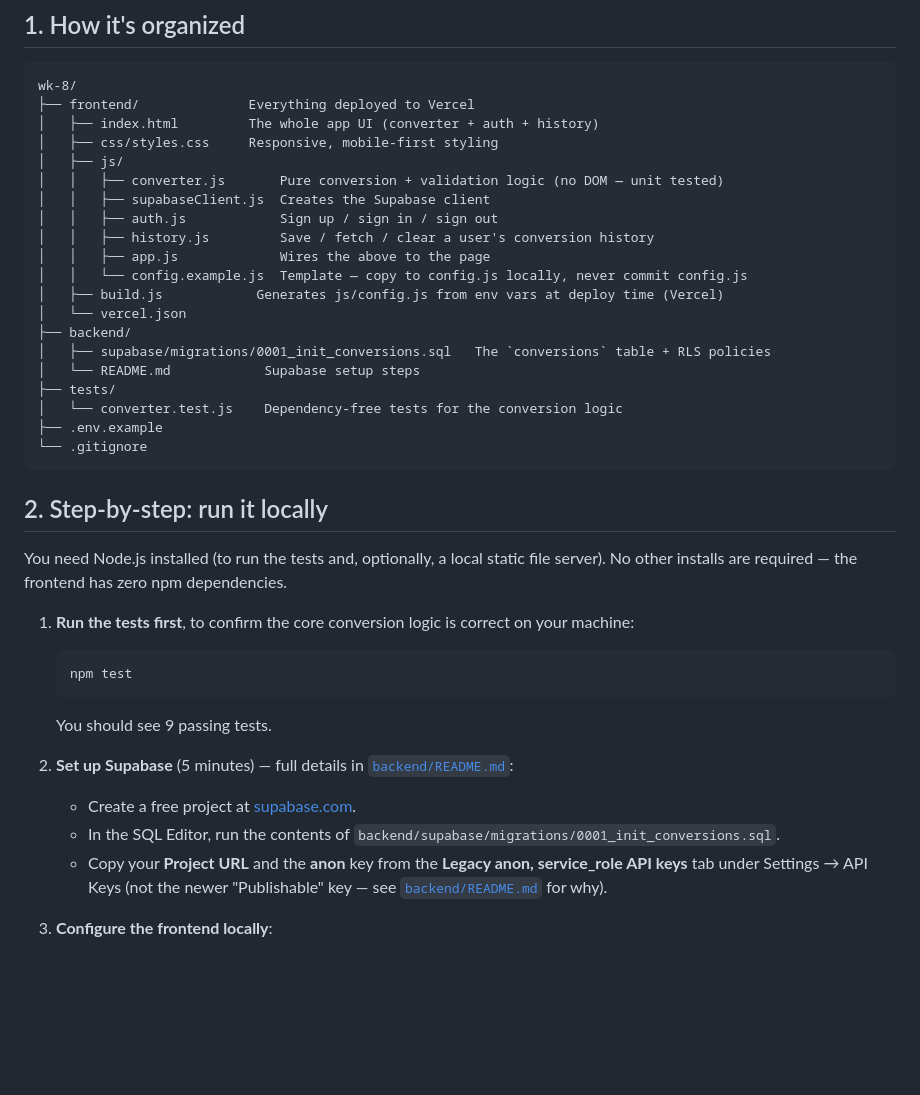
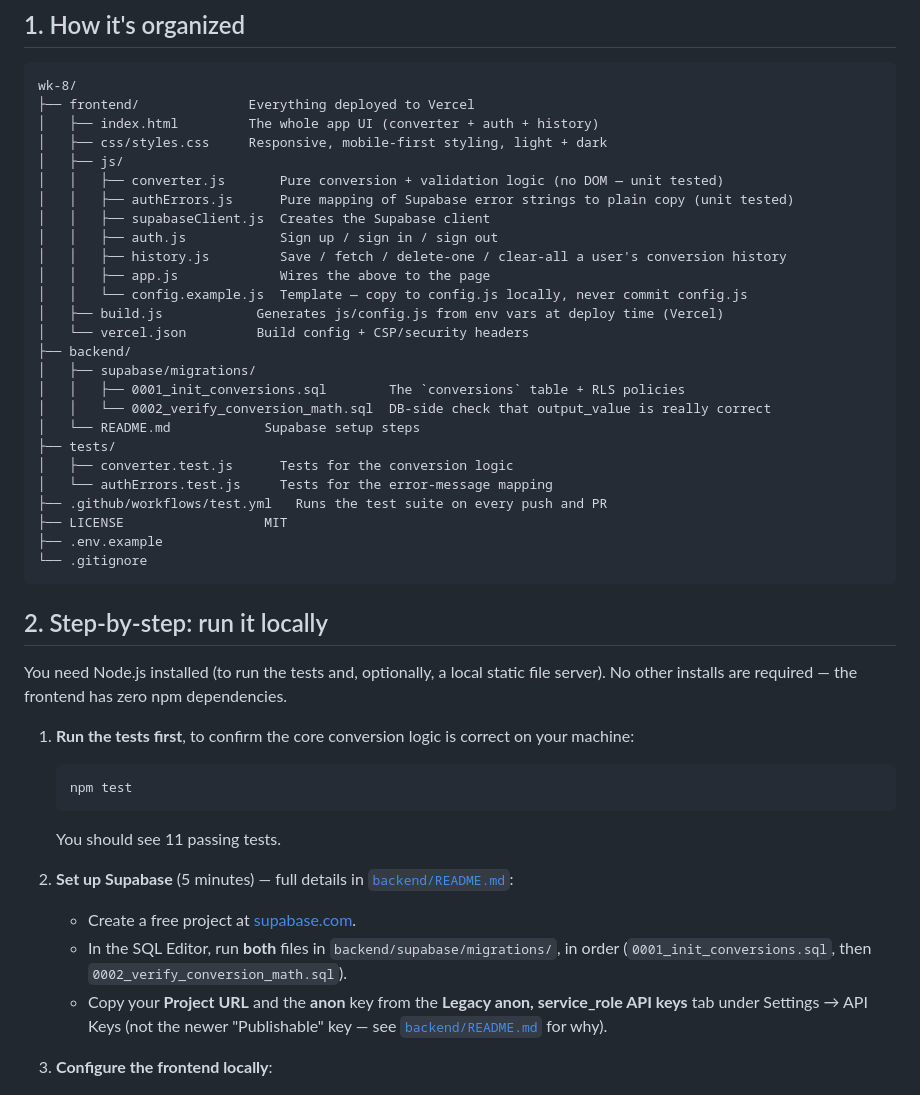
Before and after one commit to valerie-zandoli/wk-8-unit-converter, a Markdown page: README.md, the part around one of its changes. GitHub-like rendering; blank space fills up the shorter version.

````diff
--- a/README.md
+++ b/README.md
@@ -23,21 +23,27 @@ private history of your conversions, which is the one feature that actually need
 wk-8/
 ├── frontend/              Everything deployed to Vercel
 │   ├── index.html         The whole app UI (converter + auth + history)
-│   ├── css/styles.css     Responsive, mobile-first styling
+│   ├── css/styles.css     Responsive, mobile-first styling, light + dark
 │   ├── js/
 │   │   ├── converter.js       Pure conversion + validation logic (no DOM — unit tested)
+│   │   ├── authErrors.js      Pure mapping of Supabase error strings to plain copy (unit tested)
 │   │   ├── supabaseClient.js  Creates the Supabase client
 │   │   ├── auth.js            Sign up / sign in / sign out
-│   │   ├── history.js         Save / fetch / clear a user's conversion history
+│   │   ├── history.js         Save / fetch / delete-one / clear-all a user's conversion history
 │   │   ├── app.js             Wires the above to the page
 │   │   └── config.example.js  Template — copy to config.js locally, never commit config.js
 │   ├── build.js            Generates js/config.js from env vars at deploy time (Vercel)
-│   └── vercel.json
+│   └── vercel.json         Build config + CSP/security headers
 ├── backend/
-│   ├── supabase/migrations/0001_init_conversions.sql   The `conversions` table + RLS policies
+│   ├── supabase/migrations/
+│   │   ├── 0001_init_conversions.sql        The `conversions` table + RLS policies
+│   │   └── 0002_verify_conversion_math.sql  DB-side check that output_value is really correct
 │   └── README.md            Supabase setup steps
 ├── tests/
-│   └── converter.test.js    Dependency-free tests for the conversion logic
+│   ├── converter.test.js      Tests for the conversion logic
+│   └── authErrors.test.js     Tests for the error-message mapping
+├── .github/workflows/test.yml   Runs the test suite on every push and PR
+├── LICENSE                  MIT
 ├── .env.example
 └── .gitignore
 ```
@@ -51,12 +57,12 @@ other installs are required — the frontend has zero npm dependencies.
    ```bash
    npm test
    ```
-   You should see 9 passing tests.
+   You should see 11 passing tests.
 
 2. **Set up Supabase** (5 minutes) — full details in [`backend/README.md`](backend/README.md):
    - Create a free project at [supabase.com](https://supabase.com/dashboard).
-   - In the SQL Editor, run the contents of
-     `backend/supabase/migrations/0001_init_conversions.sql`.
+   - In the SQL Editor, run **both** files in `backend/supabase/migrations/`, in order
+     (`0001_init_conversions.sql`, then `0002_verify_conversion_math.sql`).
    - Copy your **Project URL** and the **anon** key from the **Legacy anon, service_role API
      keys** tab under Settings → API Keys (not the newer "Publishable" key — see
      [`backend/README.md`](backend/README.md) for why).
````
Also changed, not shown: other parts of README.md (+24 -12 lines).
